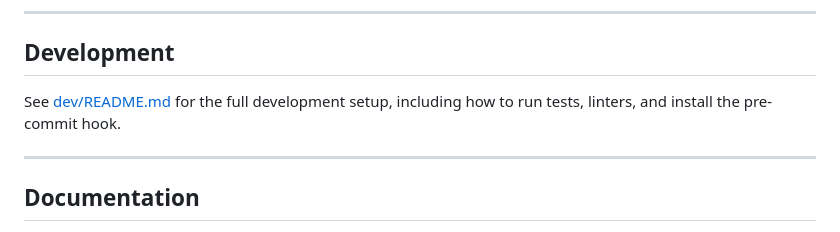
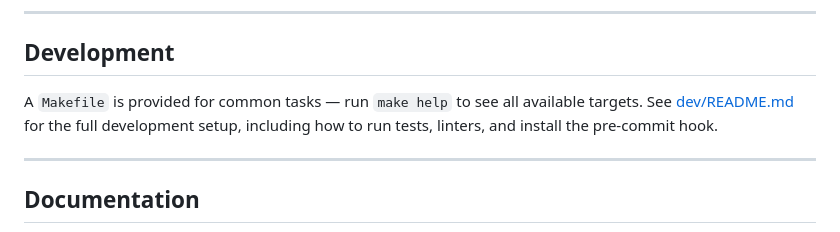
Before and after one commit to cibrandocampo/nudge, a Markdown page: README.md, the part around the change. Drawn GitHub-style.

Commit message:
docs: mention Makefile in main README

```diff
--- a/README.md
+++ b/README.md
@@ -221,7 +221,7 @@ Once installed, open Nudge from the home screen icon and enable push notificatio
 
 ## Development
 
-See [dev/README.md](https://github.com/cibrandocampo/nudge/blob/main/dev/README.md) for the full development setup, including how to run tests, linters, and install the pre-commit hook.
+A `Makefile` is provided for common tasks — run `make help` to see all available targets. See [dev/README.md](https://github.com/cibrandocampo/nudge/blob/main/dev/README.md) for the full development setup, including how to run tests, linters, and install the pre-commit hook.
 
 ---
 
```
